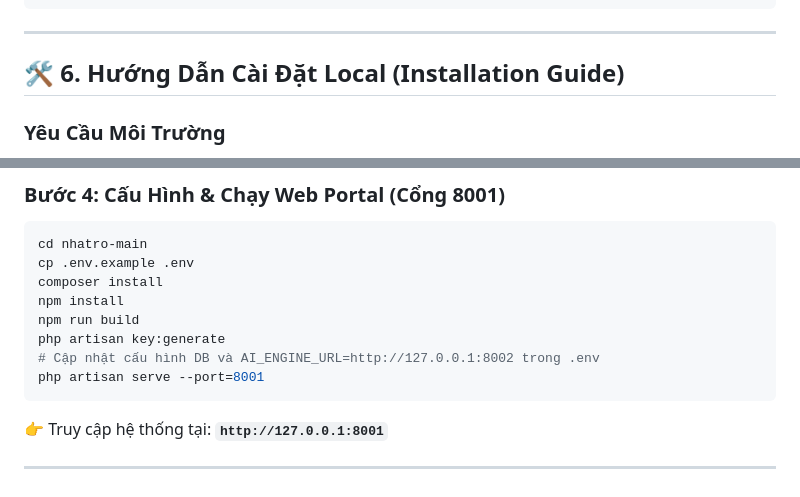
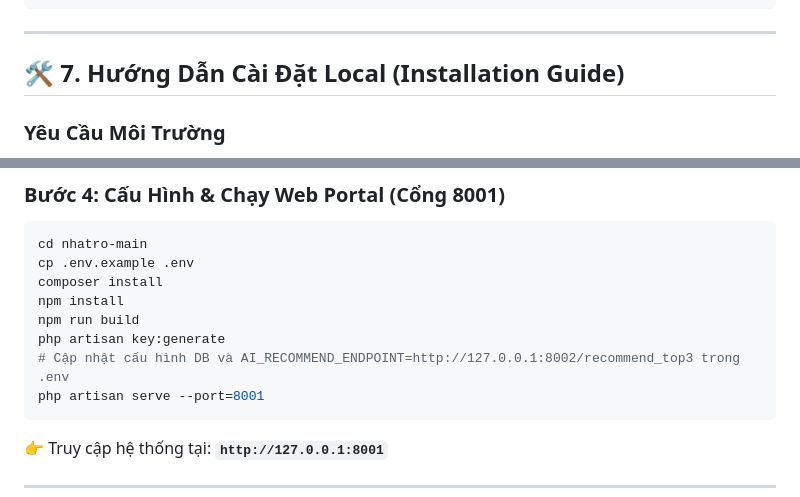
Before and after one commit to DuyBao105/RentSmart, a Markdown page: README.md, 2 parts joined by grey strips. GitHub-like rendering.

````diff
--- a/README.md
+++ b/README.md
@@ -115,7 +134,7 @@ Source_code/
 
 ---
 
-## 🛠️ 6. Hướng Dẫn Cài Đặt Local (Installation Guide)
+## 🛠️ 7. Hướng Dẫn Cài Đặt Local (Installation Guide)
 
 ### Yêu Cầu Môi Trường
 - **PHP** >= 8.2 (Khuyên dùng PHP 8.3)
@@ -169,7 +188,7 @@ composer install
 npm install
 npm run build
 php artisan key:generate
-# Cập nhật cấu hình DB và AI_ENGINE_URL=http://127.0.0.1:8002 trong .env
+# Cập nhật cấu hình DB và AI_RECOMMEND_ENDPOINT=http://127.0.0.1:8002/recommend_top3 trong .env
 php artisan serve --port=8001
 ```
 
````
Also changed, not shown: other parts of README.md (+21 -2 lines), docs/images/ai_modal.png (added), docs/images/ai_results.png (added), docs/images/landlord_dashboard.png (added), 5 other files.
